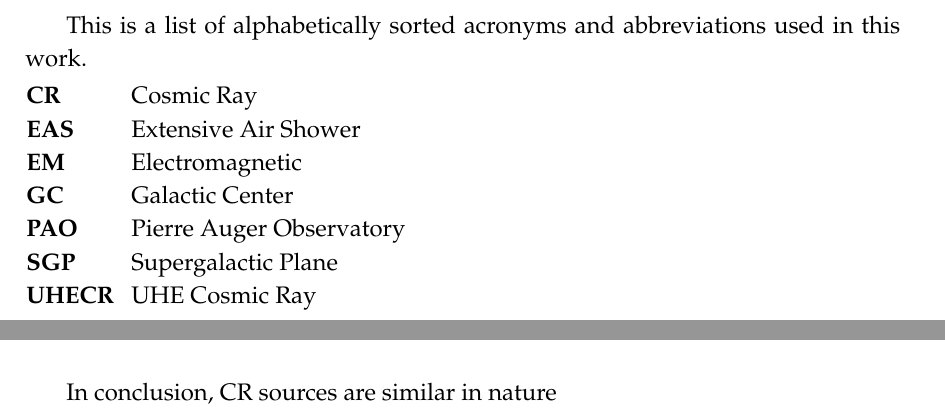
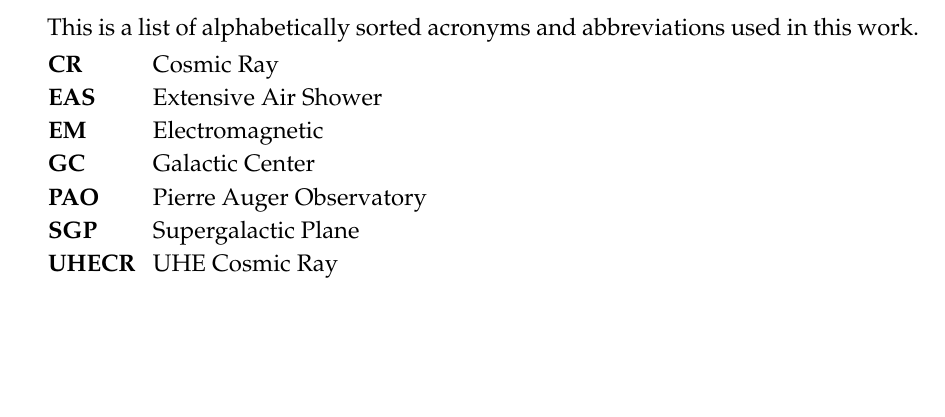
Before and after one commit to Quizznor/thesis-latex, a LaTeX thesis (main.tex, which reads chap/02-cosmic-rays.tex, include/acronyms.tex, include/thesis.cls): two parts of pages 1 and 11 of 19 before the commit and part of page 1 of 17 after it, the two joined at a grey line, cut so that both start at the same text, the shorter picture padded with empty space. Compiled offline with XeLaTeX.

Commit message:
thesis.cls definitive edition

```diff
--- a/chap/02-cosmic-rays.tex
+++ b/chap/02-cosmic-rays.tex
@@ -309,8 +309,6 @@ cutoff energy. This explains the mixed constitution of \CRs at intermediate
 energies, which consists of the heavy galactic component and the light
 extragalactic component.
 
-In conclusion, \CR sources are similar in nature
-
 % galactic vs extragalactic transition
 % peters cycle
 % slide 8 teresas talk
--- a/include/acronyms.tex
+++ b/include/acronyms.tex
@@ -9,7 +9,12 @@
 
 \label{chapter:acronyms}
 
+\begingroup
+\setlength{\parindent}{0pt}
+
 This is a list of alphabetically sorted acronyms and abbreviations used in this work.
+
+\endgroup
 
 \begin{acronym}[AAAAA]
 \acro{ADC}{Analog Digital Count}
--- a/include/thesis.cls
+++ b/include/thesis.cls
@@ -10,7 +10,7 @@
 
 \usepackage[T1]{fontenc}
 \usepackage[english]{babel}
-\usepackage[margin=1.1in]{geometry}
+\usepackage[top=1in, inner=1.25in, bottom=1in, outer=1in, twoside]{geometry}
 \usepackage{amsfonts, amstext, amssymb}
 \usepackage{amsmath}
 \usepackage{mathtools}
@@ -18,6 +18,7 @@
 \usepackage[export]{adjustbox}
 \usepackage{ae, aecompl}
 \usepackage{listings}
+\usepackage{needspace}
 \usepackage{siunitx}
 \usepackage{rotating}
 \usepackage{subfig}
@@ -220,9 +221,9 @@
 \newcounter{prepostchapter}
 
 % custom sections, subsections, and subsubsections for minitocs
-\titlecontents{psection}[0.2cm]{\vspace{-0.1cm}\bfseries}{\thecontentslabel\hspace{0.5em}}{}{\normalfont\titlerule*[1pc]{.}\contentspage}
-\titlecontents{psubsection}[5.1em]{\vspace{-0.2cm}}{\contentslabel{1.4cm}\hspace{0.5em}}{}{\normalfont\titlerule*[1pc]{.}\contentspage}
-\titlecontents{psubsubsection}[5.1em]{\vspace{-0.2cm}}{\small\contentslabel{1.1cm}\hspace{0.5em}}{}{\normalfont\normalsize\titlerule*[1pc]{.}\contentspage}
+\titlecontents{psection}[0.2cm]{\vspace{-0.15cm}\bfseries}{\thecontentslabel\hspace{0.5em}}{}{\normalfont\titlerule*[1pc]{.}\contentspage}
+\titlecontents{psubsection}[5.1em]{\vspace{-0.15cm}}{\contentslabel{1.4cm}\hspace{1pt}}{}{\normalfont\titlerule*[1pc]{.}\contentspage}
+\titlecontents{psubsubsection}[5.1em]{\vspace{-0.15cm}}{\small\contentslabel{1.1cm}\hspace{0.5em}}{}{\normalfont\normalsize\titlerule*[1pc]{.}\contentspage}
 
 
 % chapter with automatic minitoc creation
@@ -308,12 +309,10 @@
 
 % subsection
 \titleformat{\subsection}
-	[display]
+	[hang]
 	{\normalfont\bfseries\Large}{}{0.3cm}
-	{%
-		\sc{\thesubsection}\hspace{0.3cm}\sc{#1}
-	}
-\titlespacing*{\subsection}{0pt}{-10pt}{5pt}
+	{\Needspace{5\baselineskip}\sc{\thesubsection}\hspace{0.3cm}\sc{#1}}
+\titlespacing*{\subsection}{0pt}{0pt}{5pt}
 
 \titlecontents{subsection}[0.85cm]{}
 {\thecontentslabel\hspace{0.5em}}
@@ -321,12 +320,10 @@
 
 % subsubsection
 \titleformat{\subsubsection}
-[display]
+[hang]
 {\normalfont\bfseries\large}{}{0.3cm}
-{%
- \sc{\thesubsubsection}\hspace{0.3cm}\sc{#1}
-}
-\titlespacing*{\subsubsection} {0pt}{-20pt}{5pt}
+{\Needspace{5\baselineskip}\sc{\thesubsubsection}\hspace{0.3cm}\sc{#1}}
+\titlespacing*{\subsubsection} {0pt}{0pt}{5pt}
 
 \titlecontents{subsubsection}
   [0.85cm]
```
Also changed, not shown: 1 other file.
